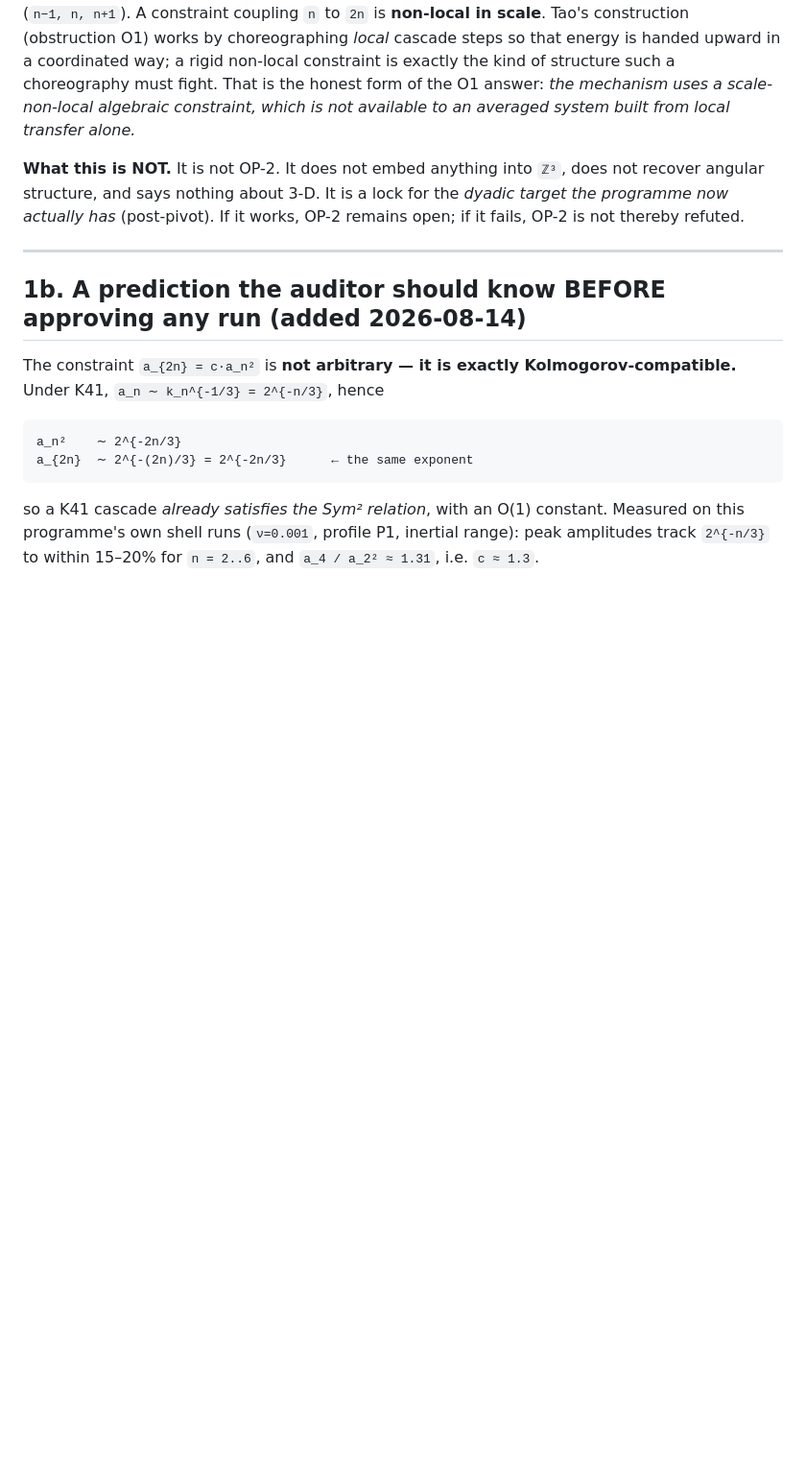
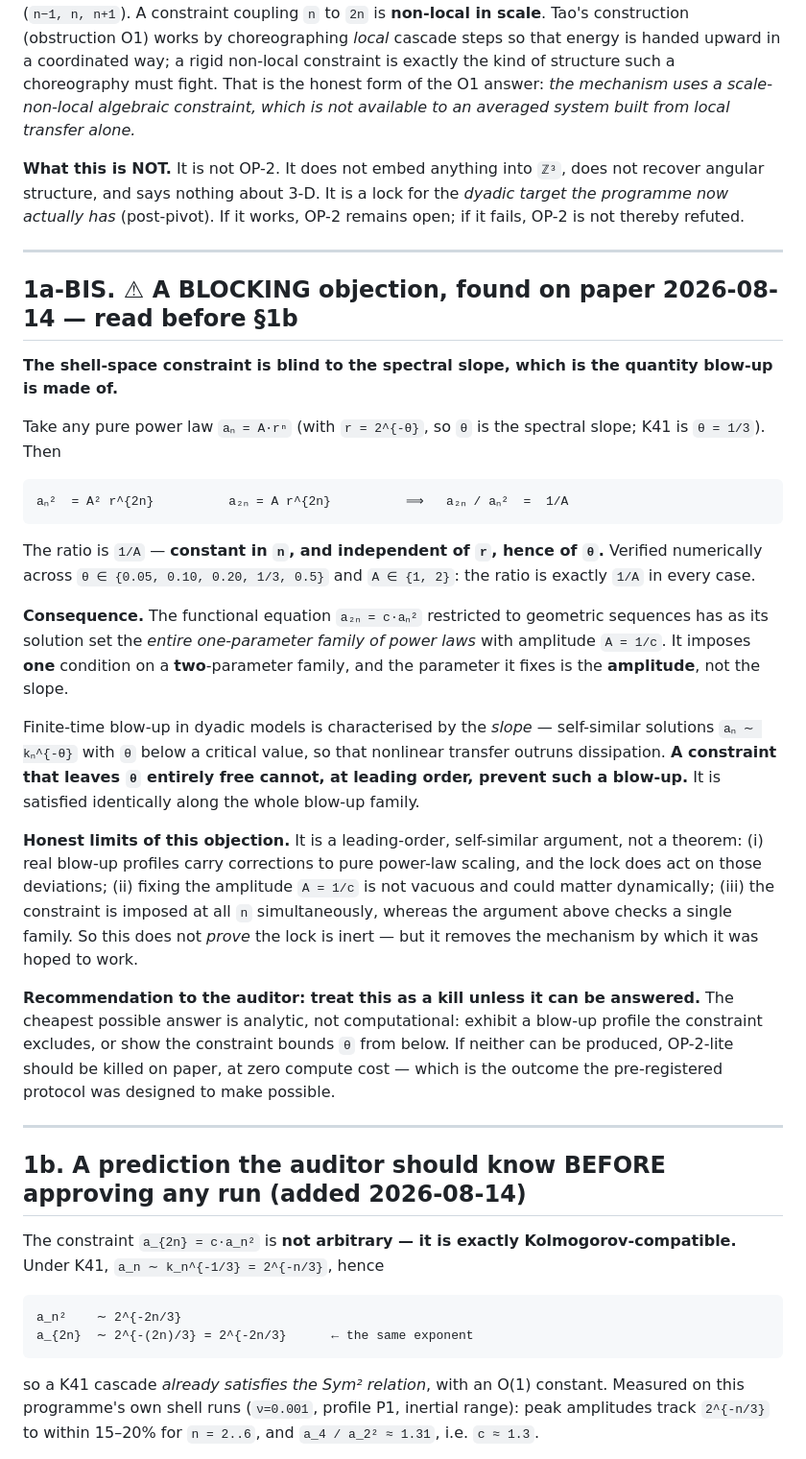
Before and after one commit to xaviercallens/SocrateAI-Scientific-MechanicaFluidorum, a Markdown page: docs/designs/OP2_LITE_CANDIDATES.md, the part around the change. Shown at 96% size. Drawn GitHub-style; blank space fills up the shorter version.

Commit message:
OP-2-lite: a blocking objection found on paper - the lock is blind to the spectral slope
Algebra, verified numerically across theta in {0.05,0.10,0.20,1/3,0.5} and A in {1,2}:
for any pure power law a_n = A r^n,
    a_n^2 = A^2 r^{2n},  a_{2n} = A r^{2n}  =>  a_{2n}/a_n^2 = 1/A
The ratio is constant in n AND independent of r, hence of the spectral slope theta.

So the functional equation a_{2n} = c a_n^2, restricted to geometric sequences, has as its
solution set the ENTIRE one-parameter family of power laws with amplitude A = 1/c. It imposes one
condition on a two-parameter family, and the parameter it fixes is the AMPLITUDE, not the slope.

Finite-time blow-up in dyadic models is characterised by the SLOPE - self-similar profiles
a_n ~ k_n^{-theta} with theta below a critical value, so nonlinear transfer outruns dissipation.
A constraint leaving theta entirely free cannot, at leading order, prevent such a blow-up: it is
satisfied identically ALONG the whole blow-up family.

This is stronger than yesterday's K41-compatibility note. That said the lock is satisfied by the
Kolmogorov cascade; this says it is satisfied by every power law, including the blow-up ones.

Honest limits recorded: it is a leading-order self-similar argument, not a theorem. Real blow-up
profiles carry corrections the lock does act on; fixing the amplitude is not vacuous; and the
constraint applies at all n simultaneously while the argument checks one family. So it does not
PROVE inertness - it removes the mechanism by which the lock was hoped to work.

Recommendation to the auditor: treat as a kill unless answered, and note the cheapest answer is
ANALYTIC not computational - exhibit a blow-up profile the constraint excludes, or show it bounds
theta from below. If neither exists, OP-2-lite dies on paper at zero compute cost, which is what
the pre-registered protocol was designed to make possible.

Co-Authored-By: Claude Opus 5 (1M context) <noreply@anthropic.com>

````diff
--- a/docs/designs/OP2_LITE_CANDIDATES.md
+++ b/docs/designs/OP2_LITE_CANDIDATES.md
@@ -35,6 +35,47 @@ local transfer alone.*
 angular structure, and says nothing about 3-D. It is a lock for the *dyadic target the programme
 now actually has* (post-pivot). If it works, OP-2 remains open; if it fails, OP-2 is not thereby
 refuted.
+
+---
+
+## 1a-BIS. ⚠ A BLOCKING objection, found on paper 2026-08-14 — read before §1b
+
+**The shell-space constraint is blind to the spectral slope, which is the quantity blow-up is
+made of.**
+
+Take any pure power law `aₙ = A·rⁿ` (with `r = 2^{-θ}`, so `θ` is the spectral slope; K41 is
+`θ = 1/3`). Then
+
+```
+aₙ²  = A² r^{2n}          a₂ₙ = A r^{2n}          ⟹   a₂ₙ / aₙ²  =  1/A
+```
+
+The ratio is `1/A` — **constant in `n`, and independent of `r`, hence of `θ`.** Verified
+numerically across `θ ∈ {0.05, 0.10, 0.20, 1/3, 0.5}` and `A ∈ {1, 2}`: the ratio is exactly
+`1/A` in every case.
+
+**Consequence.** The functional equation `a₂ₙ = c·aₙ²` restricted to geometric sequences has as
+its solution set the *entire one-parameter family of power laws* with amplitude `A = 1/c`. It
+imposes **one** condition on a **two**-parameter family, and the parameter it fixes is the
+**amplitude**, not the slope.
+
+Finite-time blow-up in dyadic models is characterised by the *slope* — self-similar solutions
+`aₙ ∼ kₙ^{-θ}` with `θ` below a critical value, so that nonlinear transfer outruns dissipation.
+**A constraint that leaves `θ` entirely free cannot, at leading order, prevent such a blow-up.**
+It is satisfied identically along the whole blow-up family.
+
+**Honest limits of this objection.** It is a leading-order, self-similar argument, not a theorem:
+(i) real blow-up profiles carry corrections to pure power-law scaling, and the lock does act on
+those deviations; (ii) fixing the amplitude `A = 1/c` is not vacuous and could matter
+dynamically; (iii) the constraint is imposed at all `n` simultaneously, whereas the argument
+above checks a single family. So this does not *prove* the lock is inert — but it removes the
+mechanism by which it was hoped to work.
+
+**Recommendation to the auditor: treat this as a kill unless it can be answered.** The cheapest
+possible answer is analytic, not computational: exhibit a blow-up profile the constraint
+excludes, or show the constraint bounds `θ` from below. If neither can be produced, OP-2-lite
+should be killed on paper, at zero compute cost — which is the outcome the pre-registered
+protocol was designed to make possible.
 
 ---
 
````
